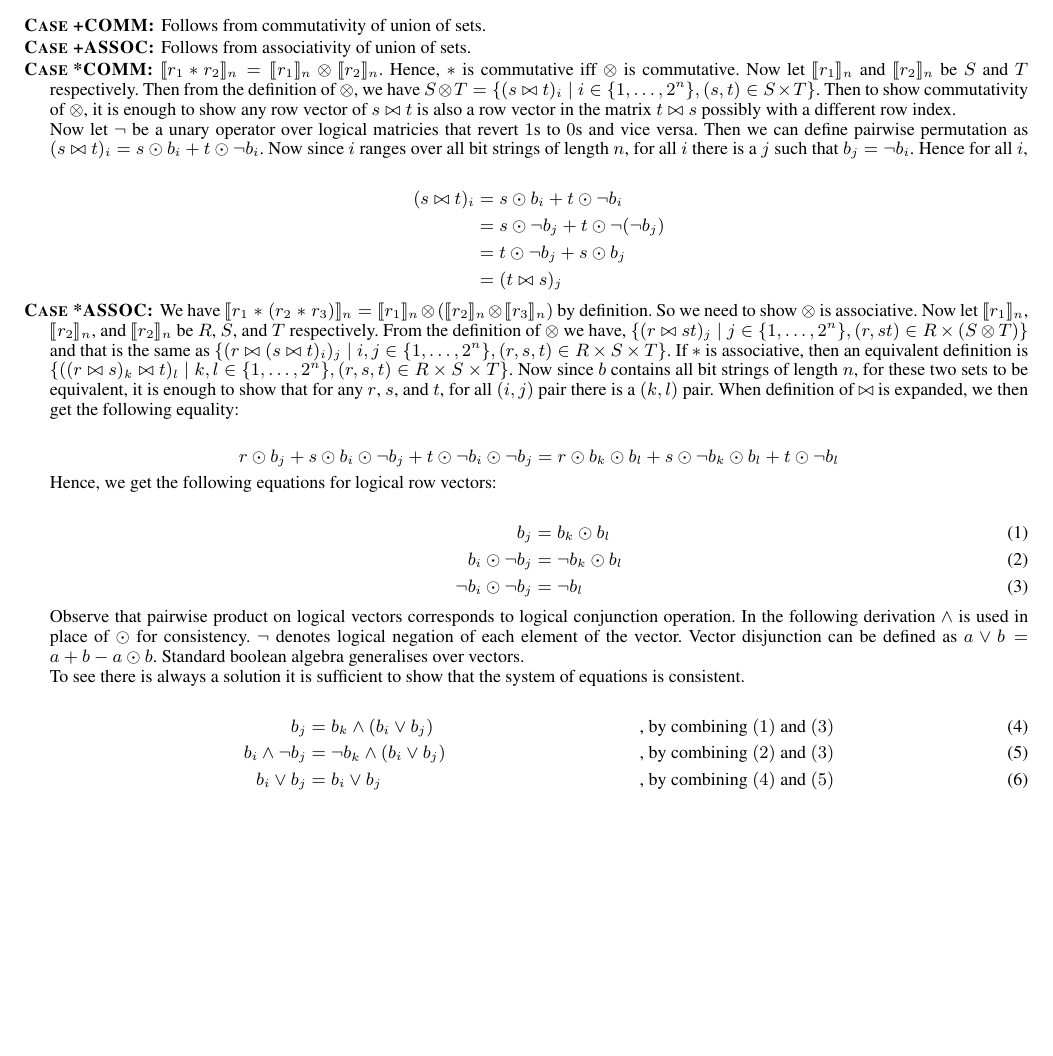
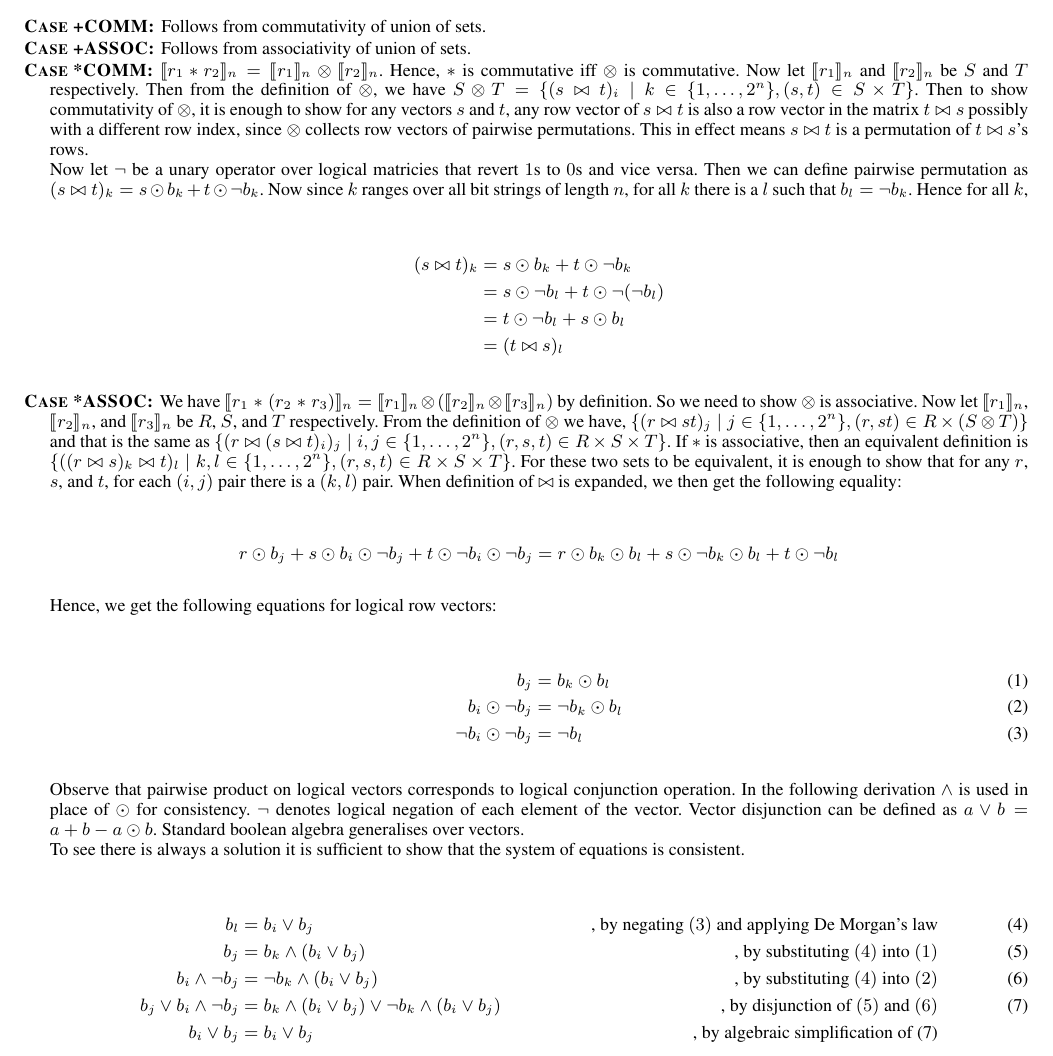
Before and after one commit to camfort/array-analyse, a LaTeX paper (paper.tex, which reads proof.tex): part of page 9 of 10, cut so that both start at the same text, the shorter picture padded with empty space. Compiled offline with pdfLaTeX; a missing font is replaced by an installed copy or a similar font.

Commit message:
Corrections and clarifications on proofs

```diff
--- a/proof.tex
+++ b/proof.tex
@@ -88,40 +88,41 @@ to the model given in Section~\ref{sec:semantics}.
     \interp{r_1}_n \otimes \interp{r_2}_n$. Hence, $\texttt{$\ast$}$ is
     commutative iff $\otimes$ is commutative. Now let $\interp{r_1}_n$ and
     $\interp{r_2}_n$ be $S$ and $T$ respectively. Then from the definition of
-    $\otimes$, we have $S \otimes T = \{ (s \bowtie t)_i \mid i \in
+    $\otimes$, we have $S \otimes T = \{ (s \bowtie t)_i \mid k \in
     \{ 1, \ldots, 2^n \}, (s,t) \in S \times T \}$. Then to show
-    commutativity of $\otimes$, it is enough to show any row vector of $s
-    \bowtie t$ is also a row vector in the matrix $t \bowtie s$ possibly with a
-    different row index.
+    commutativity of $\otimes$, it is enough to show for any vectors $s$ and
+    $t$, any row vector of $s \bowtie t$ is also a row vector in the matrix
+    $t \bowtie s$ possibly with a different row index, since $\otimes$ collects
+    row vectors of pairwise permutations. This in effect means $s \bowtie t$
+    is a permutation of $t \bowtie s$'s rows.
 
     Now let $\neg$ be a unary operator over logical matricies that revert $1$s
     to $0$s and vice versa. Then we can define pairwise permutation as
-    $(s \bowtie t)_i = s \odot b_i + t \odot \neg b_i$. Now since $i$ ranges
-    over all bit strings of length $n$, for all $i$ there is a $j$ such that
-    $b_j = \neg b_i$. Hence for all $i$,
+    $(s \bowtie t)_k = s \odot b_k + t \odot \neg b_k$. Now since $k$ ranges
+    over all bit strings of length $n$, for all $k$ there is a $l$ such that
+    $b_l = \neg b_k$. Hence for all $k$,
 
     \begin{align*}
-      (s \bowtie t)_i &= s \odot b_i + t \odot \neg b_i \\
-                      &= s \odot \neg b_j + t \odot \neg (\neg b_j) \\
-                      &= t \odot \neg b_j + s \odot b_j \\
-                      &= (t \bowtie s)_j
+      (s \bowtie t)_k &= s \odot b_k + t \odot \neg b_k \\
+                      &= s \odot \neg b_l + t \odot \neg (\neg b_l) \\
+                      &= t \odot \neg b_l + s \odot b_l \\
+                      &= (t \bowtie s)_l
     \end{align*}
 
   \item[\textsc{Case *ASSOC}:] We have $\interp{r_1 \; \texttt{$\ast$} \;
     (r_2 \; \texttt{$\ast$} \; r_3)}_n = \interp{r_1}_n \otimes (\interp{r_2}_n
     \otimes \interp{r_3}_n)$ by definition. So we need to show $\otimes$ is
     associative. Now let $\interp{r_1}_n$, $\interp{r_2}_n$, and
-    $\interp{r_2}_n$ be $R$, $S$, and $T$ respectively. From the definition of
+    $\interp{r_3}_n$ be $R$, $S$, and $T$ respectively. From the definition of
     $\otimes$ we have, $\{ (r \bowtie st)_j \mid j \in \{ 1, \ldots, 2^n\},
     (r, st) \in R \times (S \otimes T) \}$ and that is the same as
     $\{ (r \bowtie (s \bowtie t)_i)_j \mid i,j \in \{ 1, \ldots, 2^n \}, (r,s,t)
     \in R \times S \times T \}$. If $\ast$ is associative, then an equivalent
     definition is $\{ ((r \bowtie s)_k \bowtie t)_l \mid k,l \in \{ 1, \ldots,
-    2^n \}, (r,s,t) \in R \times S \times T \}$. Now since $b$ contains all
-    bit strings of length $n$, for these two sets to be equivalent, it is
-    enough to show that for any $r$, $s$, and $t$, for all $(i,j)$ pair there is
-    a $(k,l)$ pair. When definition of $\bowtie$ is expanded, we then get the
-    following equality:
+    2^n \}, (r,s,t) \in R \times S \times T \}$. For these two sets to be
+    equivalent, it is enough to show that for any $r$, $s$, and $t$, for each
+    $(i,j)$ pair there is a $(k,l)$ pair. When definition of $\bowtie$ is
+    expanded, we then get the following equality:
 
     $$r \odot b_j + s \odot b_i \odot \neg b_j + t \odot \neg b_i \odot \neg b_j
     = r \odot b_k \odot b_l + s \odot \neg b_k \odot b_l + t \odot \neg b_l$$
@@ -144,10 +145,12 @@ to the model given in Section~\ref{sec:semantics}.
     of equations is consistent.
 
     \begin{align}
-      b_j &= b_k \wedge (b_i \vee b_j) & \mbox{, by combining $(1)$ and $(3)$} \\
-      b_i \wedge \neg b_j &= \neg b_k \wedge (b_i \vee b_j) & \mbox{, by combining $(2)$
-        and $(3)$} \\
-        b_i \vee b_j &= b_i \vee b_j & \mbox{, by combining $(4)$ and $(5)$}
+      b_l &= b_i \vee b_j & \mbox{, by negating $(3)$ and applying De Morgan's law} \\
+      b_j &= b_k \wedge (b_i \vee b_j) & \mbox{, by substituting $(4)$ into $(1)$} \\
+      b_i \wedge \neg b_j &= \neg b_k \wedge (b_i \vee b_j) & \mbox{, by substituting $(4)$
+        into $(2)$} \\
+      b_j \vee b_i \wedge \neg b_j &= b_k \wedge (b_i \vee b_j) \vee \neg b_k \wedge (b_i \vee b_j) & \mbox{, by disjunction of $(5)$ and $(6)$} \\
+      b_i \vee b_j &= b_i \vee b_j & \mbox{, by algebraic simplification of (7)} \nonumber
     \end{align}
 
   \item[\textsc{Case DIST}:]
```
